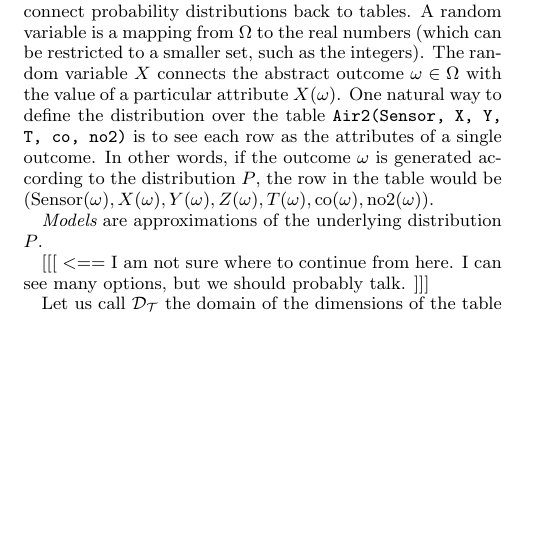
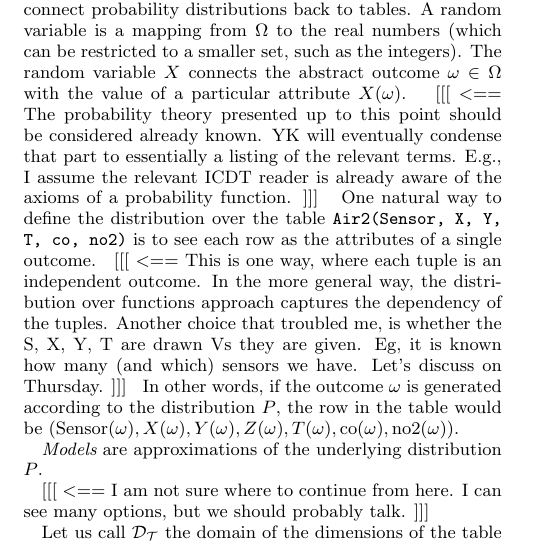
Before and after one commit to yoavfreund/PLATO-ICDT, a LaTeX paper (main.tex, which reads architecture.tex): part of one column of page 2 of 6, cut so that both start at the same text, the shorter picture padded with empty space. Compiled offline with pdfLaTeX.

Commit message:
Comments on the prob part of measurements

```diff
--- a/architecture.tex
+++ b/architecture.tex
@@ -75,9 +75,13 @@ connect probability distributions back to tables. A random variable is
 a mapping from $\Omega$ to the real numbers (which can be restricted
 to a smaller set, such as the integers). The random variable $X$ connects
 the abstract outcome $\omega \in \Omega$ with the value of a
-particular attribute $X(\omega)$. One natural way to define the
+particular attribute $X(\omega)$.
+\yannisp{The probability theory presented up to this point should be considered already known. YK will eventually condense that part to essentially a listing of the relevant terms. E.g., I assume the relevant ICDT reader is already aware of the axioms of a probability function.}
+One natural way to define the
 distribution over the table \texttt{Air2(Sensor, X, Y, T, co,
-  no2)} is to see each row as the attributes of a single outcome. In
+  no2)} is to see each row as the attributes of a single outcome.
+\yannisp{This is one way, where each tuple is an independent outcome. In the more general way, the distribution over functions approach captures the dependency of the tuples. Another choice that troubled me, is whether the S, X, Y, T are drawn Vs they are given. Eg, it is known how many (and which) sensors we have. Let's discuss on Thursday.}
+In
 other words, if the outcome $\omega$ is generated according to the
 distribution $P$, the row in the table would be
 $(\mbox{Sensor}(\omega),X(\omega),Y(\omega),Z(\omega),T(\omega),\mbox{co}(\omega),\mbox{no2}(\omega))$.
```
